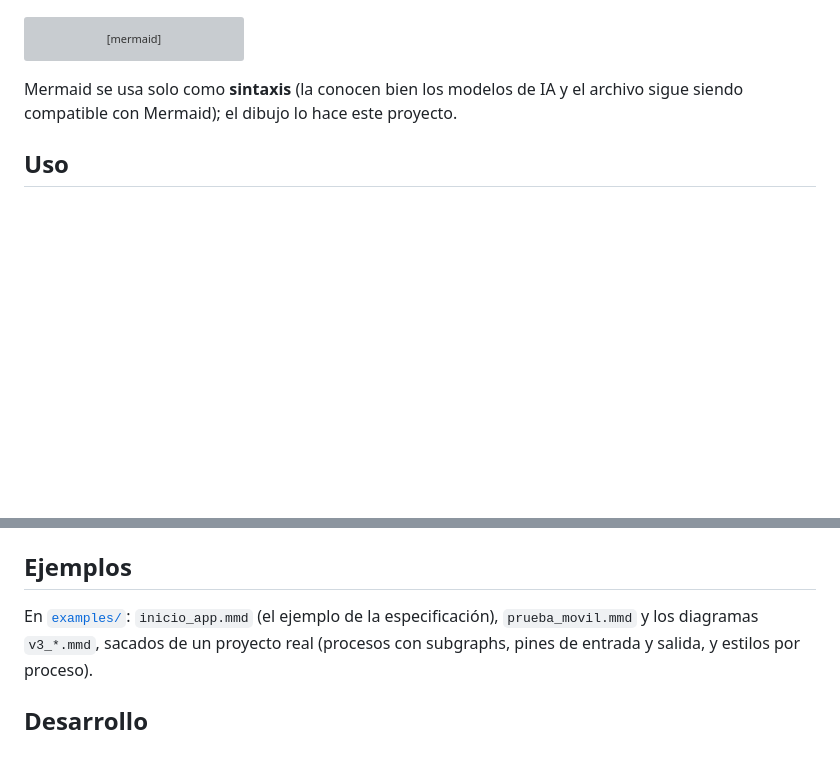
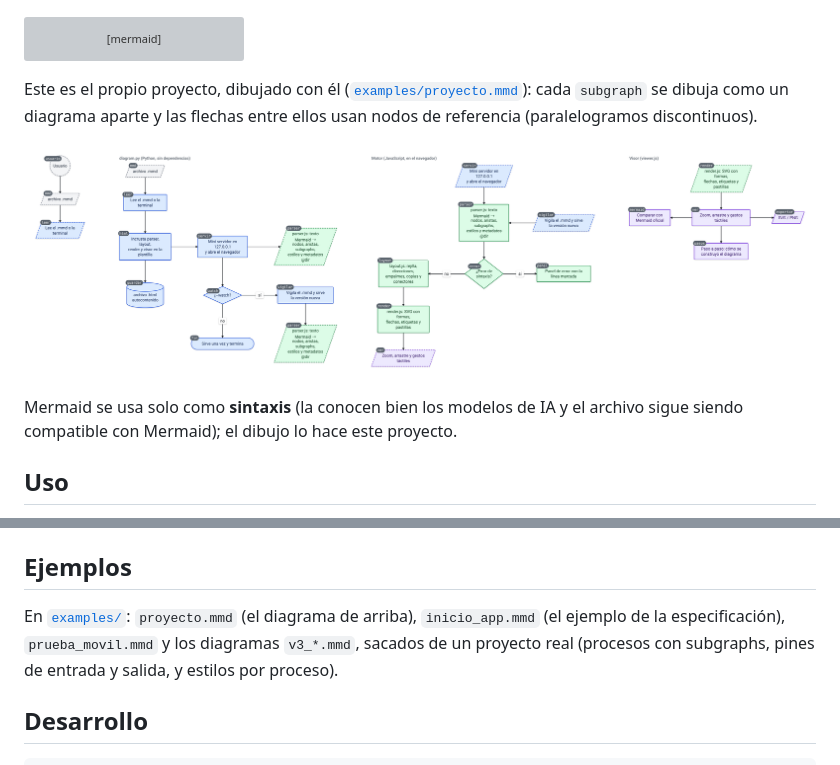
Before and after one commit to jesjack/diagram_maker, a Markdown page: README.md, 2 parts joined by grey strips. Rendered like a GitHub page; pictures changed too: docs/diagrama-del-proyecto.png (added); blank space fills up the shorter version; grey boxes are pictures that could not be loaded.

Commit message:
Diagrama de flujo del propio proyecto, dibujado con él, en el README
Co-Authored-By: Claude Opus 5.5 <noreply@anthropic.com>

````diff
--- a/README.md
+++ b/README.md
@@ -18,6 +18,12 @@ flowchart TD
 
     %% @dir ok -> enviar : down
 ```
+
+Este es el propio proyecto, dibujado con él ([`examples/proyecto.mmd`](examples/proyecto.mmd)): cada
+`subgraph` se dibuja como un diagrama aparte y las flechas entre ellos usan nodos de referencia
+(paralelogramos discontinuos).
+
+![Diagrama de flujo de Diagram Maker, dibujado con Diagram Maker](docs/diagrama-del-proyecto.png)
 
 Mermaid se usa solo como **sintaxis** (la conocen bien los modelos de IA y el archivo sigue siendo
 compatible con Mermaid); el dibujo lo hace este proyecto.
@@ -96,7 +102,8 @@ mínimo de nodos necesario. Las reglas completas están en [`SPEC.md`](SPEC.md).
 
 ## Ejemplos
 
-En [`examples/`](examples): `inicio_app.mmd` (el ejemplo de la especificación), `prueba_movil.mmd`
+En [`examples/`](examples): `proyecto.mmd` (el diagrama de arriba), `inicio_app.mmd` (el ejemplo de
+la especificación), `prueba_movil.mmd`
 y los diagramas `v3_*.mmd`, sacados de un proyecto real (procesos con subgraphs, pines de entrada y
 salida, y estilos por proceso).
 
````
Also changed, not shown: 1 other file.
